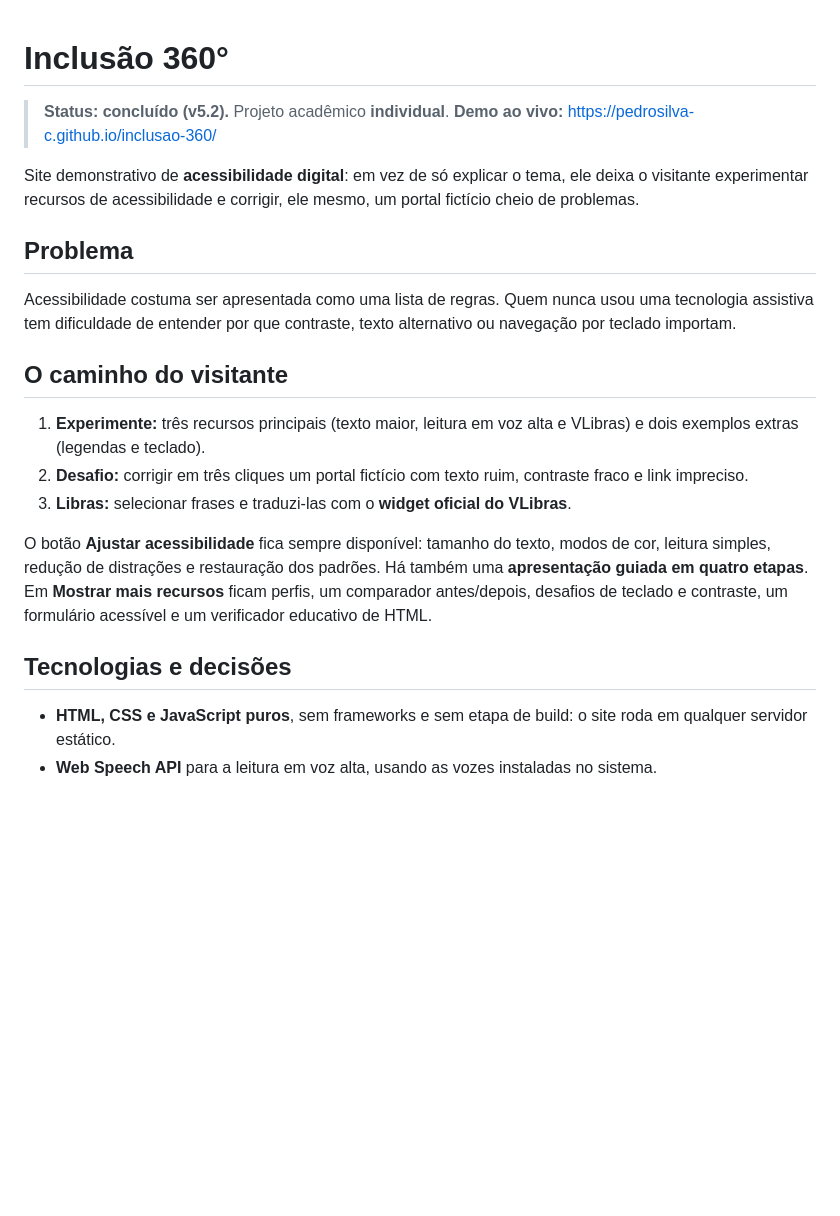
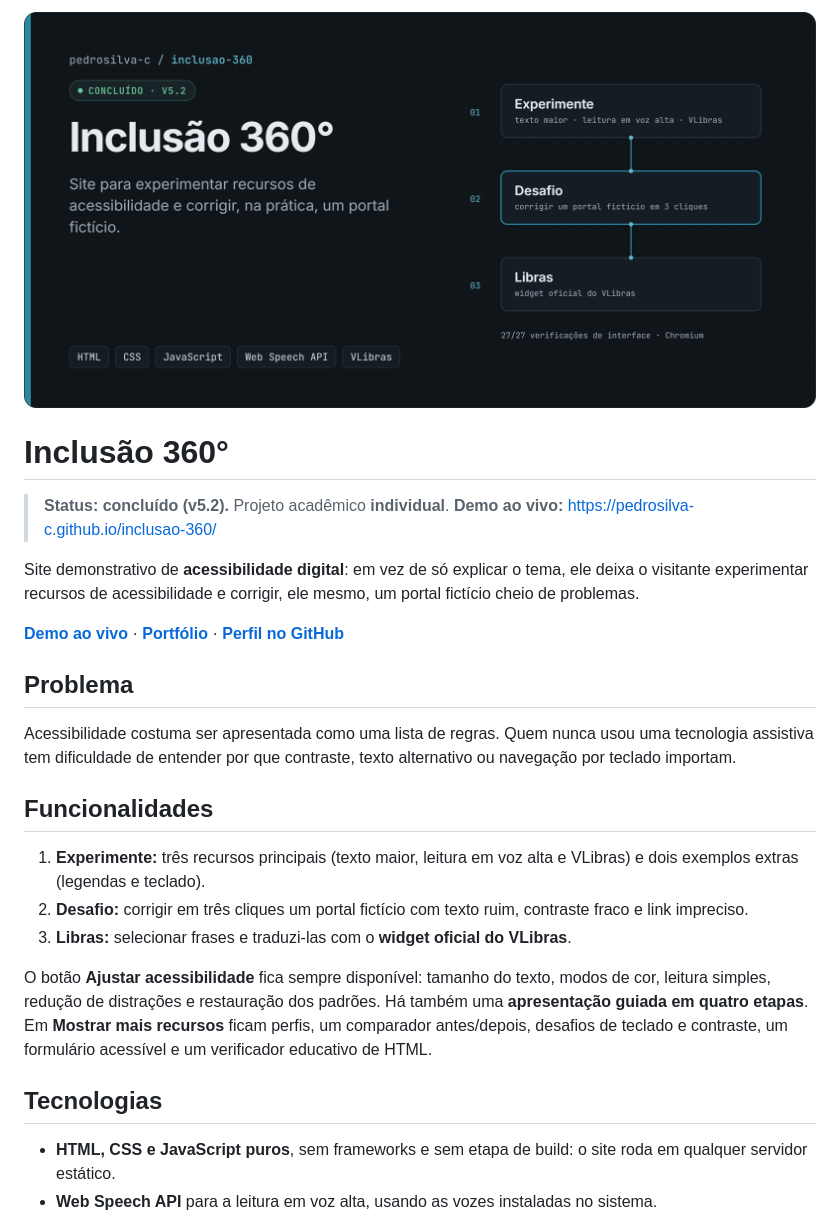
Before and after one commit to Pedro-Osaka/inclusao-360, a Markdown page: README.md, the part around one of its changes. Rendered like a GitHub page; pictures changed too: docs/assets/cover.png (added); blank space fills up the shorter version.

```diff
--- a/README.md
+++ b/README.md
@@ -1,3 +1,5 @@
+<img src="docs/assets/cover.png" alt="Inclusão 360° — site para experimentar recursos de acessibilidade digital" width="100%">
+
 # Inclusão 360°
 
 > **Status: concluído (v5.2).** Projeto acadêmico **individual**.
@@ -5,11 +7,13 @@
 
 Site demonstrativo de **acessibilidade digital**: em vez de só explicar o tema, ele deixa o visitante experimentar recursos de acessibilidade e corrigir, ele mesmo, um portal fictício cheio de problemas.
 
+**[Demo ao vivo](https://pedrosilva-c.github.io/inclusao-360/)** · **[Portfólio](https://pedrosilva-c.github.io/portfolio/)** · **[Perfil no GitHub](https://github.com/pedrosilva-c)**
+
 ## Problema
 
 Acessibilidade costuma ser apresentada como uma lista de regras. Quem nunca usou uma tecnologia assistiva tem dificuldade de entender por que contraste, texto alternativo ou navegação por teclado importam.
 
-## O caminho do visitante
+## Funcionalidades
 
 1. **Experimente:** três recursos principais (texto maior, leitura em voz alta e VLibras) e dois exemplos extras (legendas e teclado).
 2. **Desafio:** corrigir em três cliques um portal fictício com texto ruim, contraste fraco e link impreciso.
@@ -17,7 +21,7 @@ Acessibilidade costuma ser apresentada como uma lista de regras. Quem nunca usou
 
 O botão **Ajustar acessibilidade** fica sempre disponível: tamanho do texto, modos de cor, leitura simples, redução de distrações e restauração dos padrões. Há também uma **apresentação guiada em quatro etapas**. Em **Mostrar mais recursos** ficam perfis, um comparador antes/depois, desafios de teclado e contraste, um formulário acessível e um verificador educativo de HTML.
 
-## Tecnologias e decisões
+## Tecnologias
 
 - **HTML, CSS e JavaScript puros**, sem frameworks e sem etapa de build: o site roda em qualquer servidor estático.
 - **Web Speech API** para a leitura em voz alta, usando as vozes instaladas no sistema.
```
Also changed, not shown: other parts of README.md (+13 -3 lines), docs/assets/screenshot-inicio.png (added).
